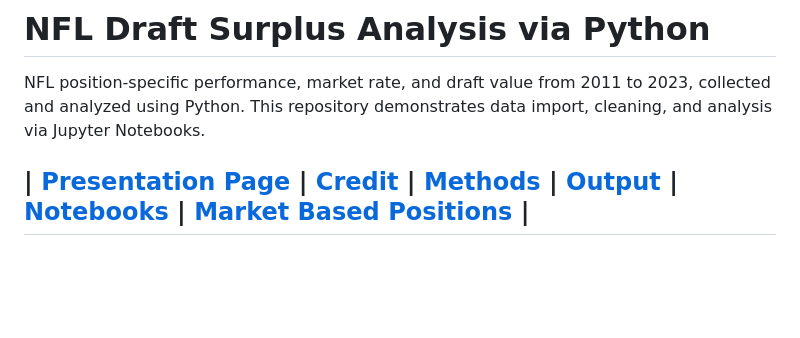
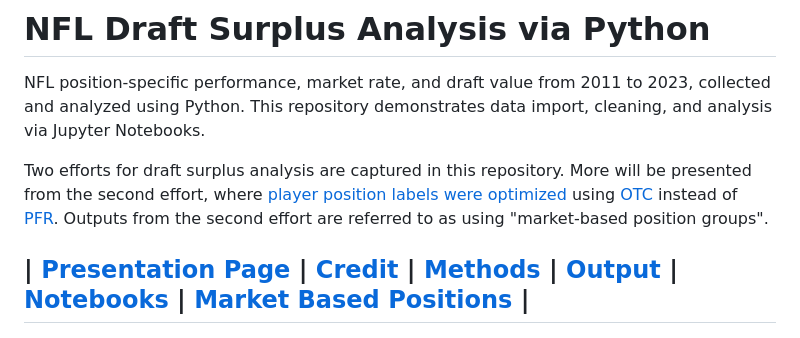
Before and after one commit to NBPub/nfl_draft_vs_market, a Markdown page: README.md, the part around the change printed below. GitHub-like rendering; blank space fills up the shorter version.

```diff
--- a/README.md
+++ b/README.md
@@ -2,6 +2,11 @@
 
 NFL position-specific performance, market rate, and draft value from 2011 to 2023, collected and analyzed using Python.
 This repository demonstrates data import, cleaning, and analysis via Jupyter Notebooks.
+
+Two efforts for draft surplus analysis are captured in this repository.
+More will be presented from the second effort, where [player position labels were optimized](/market%20based%20position%20groups)
+using [OTC](https://overthecap.com/) instead of [PFR](https://www.pro-football-reference.com/).
+Outputs from the second effort are referred to as using "market-based position groups".
 
 | [Presentation Page](https://nbpub.github.io/nfl_draft_vs_market/) | [Credit](#Previous-Work) | [Methods](/#methods) | [Output](/docs#draft-surplus-position-comparisons) | [Notebooks](/#notebook-descriptions) | **[Market Based Positions](/market%20based%20position%20groups#market-based-position-labels)** |
 ----
```
Also changed, not shown: other parts of README.md (+1 -0 lines), docs/README.md (+6 -3 lines), market based position groups/README.md (+11 -2 lines).
